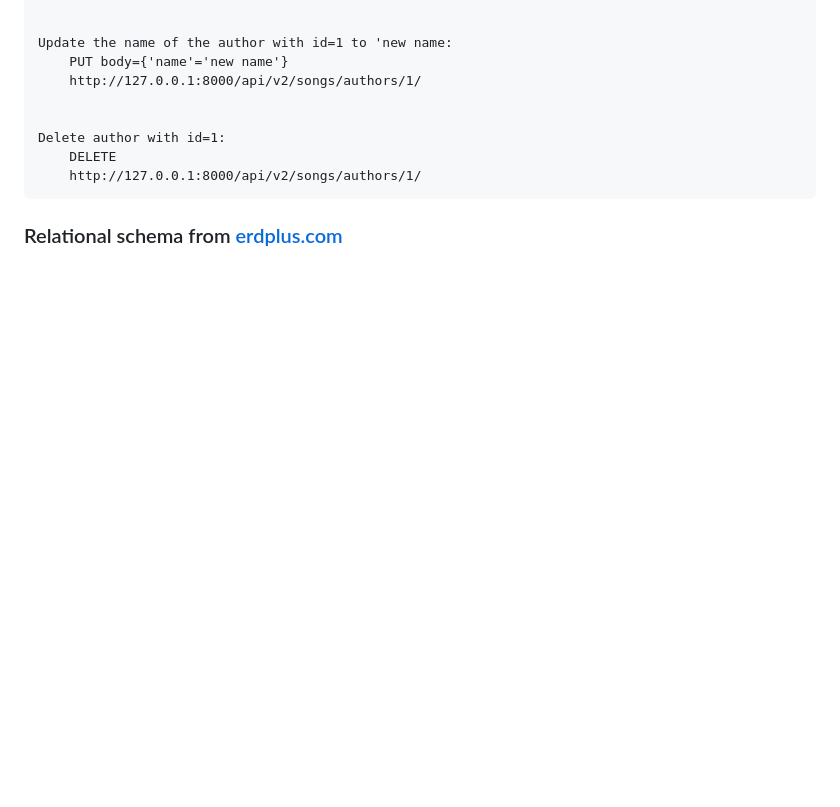
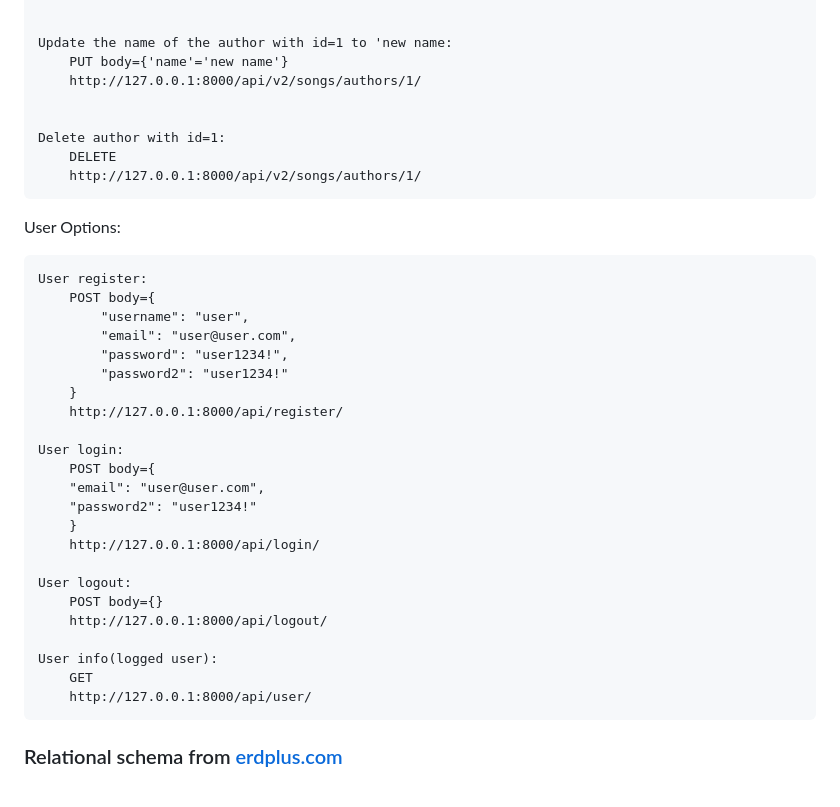
Before and after one commit to andreydmitr20/gitarista_back_g3_coinis, a Markdown page: README.md, the part around the change. GitHub-like rendering; blank space fills up the shorter version.

```diff
--- a/README.md
+++ b/README.md
@@ -129,6 +129,32 @@
         DELETE
         http://127.0.0.1:8000/api/v2/songs/authors/1/
 
+User Options:
+
+    User register:
+        POST body={
+            "username": "user",
+            "email": "user@user.com",
+            "password": "user1234!",
+            "password2": "user1234!"
+        }
+        http://127.0.0.1:8000/api/register/
+
+    User login:
+        POST body={
+        "email": "user@user.com",
+        "password2": "user1234!"
+        }
+        http://127.0.0.1:8000/api/login/
+
+    User logout:
+        POST body={}
+        http://127.0.0.1:8000/api/logout/
+
+    User info(logged user):
+        GET
+        http://127.0.0.1:8000/api/user/
+
 <h3> Relational schema from <a href="erdplus.com">erdplus.com</a> </h3>
 <br>
 <a href="./docs/gitaristi.erdplus">
```
